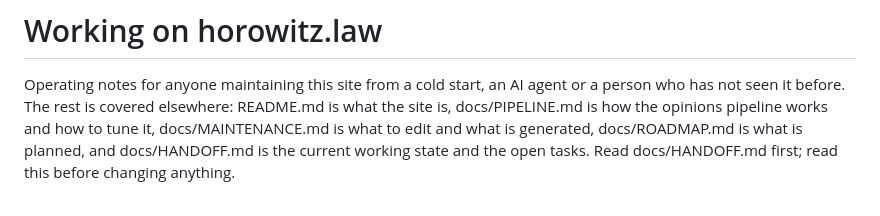
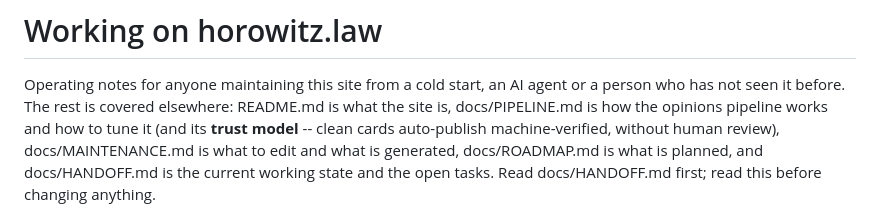
Before and after one commit to devinhorowitz/horowitz.law, a Markdown page: AGENTS.md, the part around the change. Drawn GitHub-style.

```diff
--- a/AGENTS.md
+++ b/AGENTS.md
@@ -2,7 +2,8 @@
 
 Operating notes for anyone maintaining this site from a cold start, an AI agent or a
 person who has not seen it before. The rest is covered elsewhere: README.md is what the
-site is, docs/PIPELINE.md is how the opinions pipeline works and how to tune it, docs/MAINTENANCE.md
+site is, docs/PIPELINE.md is how the opinions pipeline works and how to tune it (and its **trust
+model** -- clean cards auto-publish machine-verified, without human review), docs/MAINTENANCE.md
 is what to edit and what is generated, docs/ROADMAP.md is what is planned, and docs/HANDOFF.md is the
 current working state and the open tasks. Read docs/HANDOFF.md first; read this before changing
 anything.
```
Also changed, not shown: docs/PIPELINE.md (+60 -9 lines).
